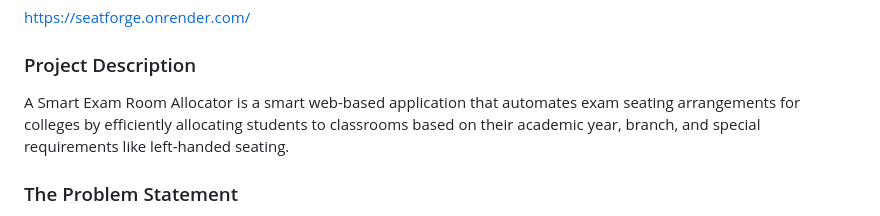
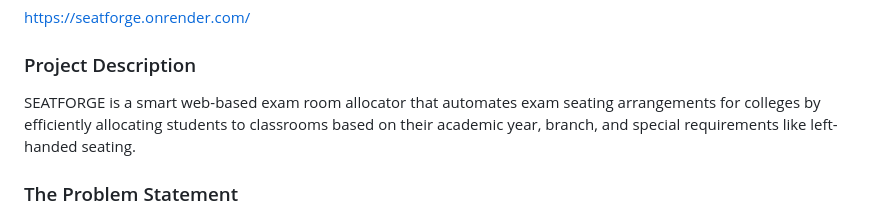
Before and after one commit to krixhnndu/Smart-Examroom-Allocator, a Markdown page: README.md, the part around the change. Drawn GitHub-style.

```diff
--- a/README.md
+++ b/README.md
@@ -16,7 +16,7 @@
 https://seatforge.onrender.com/
 
 ### Project Description
-A Smart Exam Room Allocator is a smart web-based application that automates exam seating arrangements for colleges by efficiently allocating students to classrooms based on their academic year, branch, and special requirements like left-handed seating.
+SEATFORGE is a smart web-based exam room allocator that automates exam seating arrangements for colleges by efficiently allocating students to classrooms based on their academic year, branch, and special requirements like left-handed seating.
 
 ### The Problem Statement
 Manual allocation of students to exam halls is time-consuming, error-prone, and often results in inefficient use of classroom capacity. Administrators face challenges in ensuring no mixing of academic years, proper distribution of students across departments, and accommodation of special seating requirements.
```
